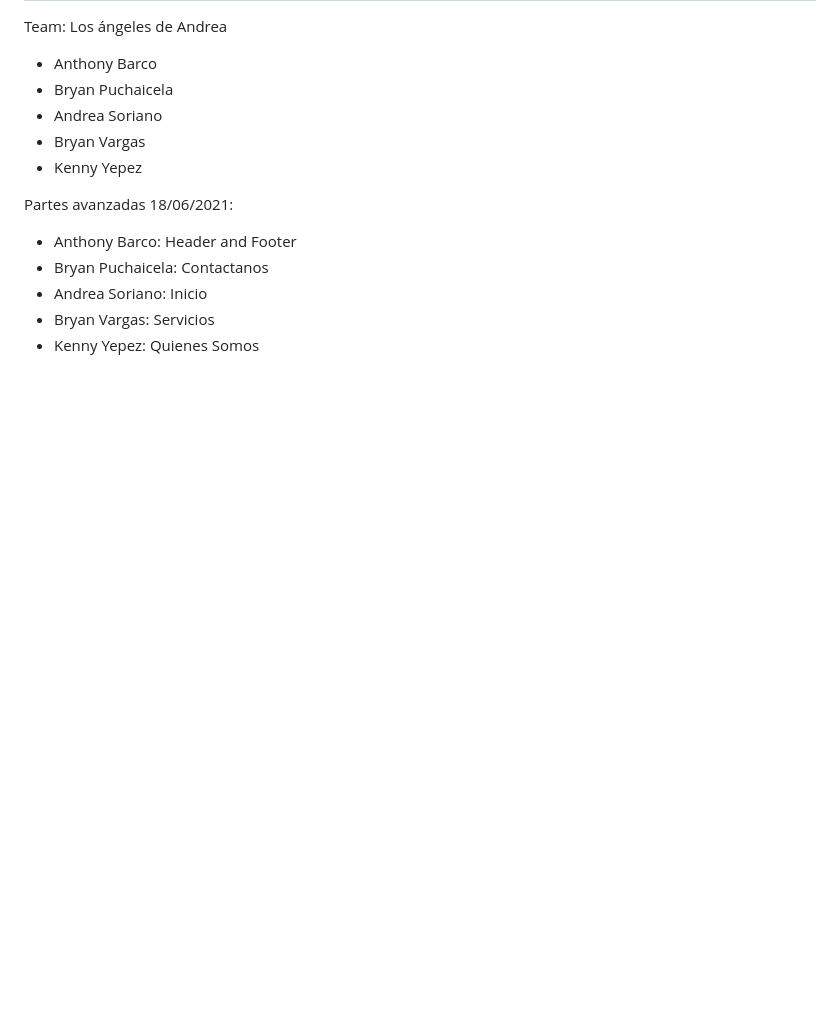
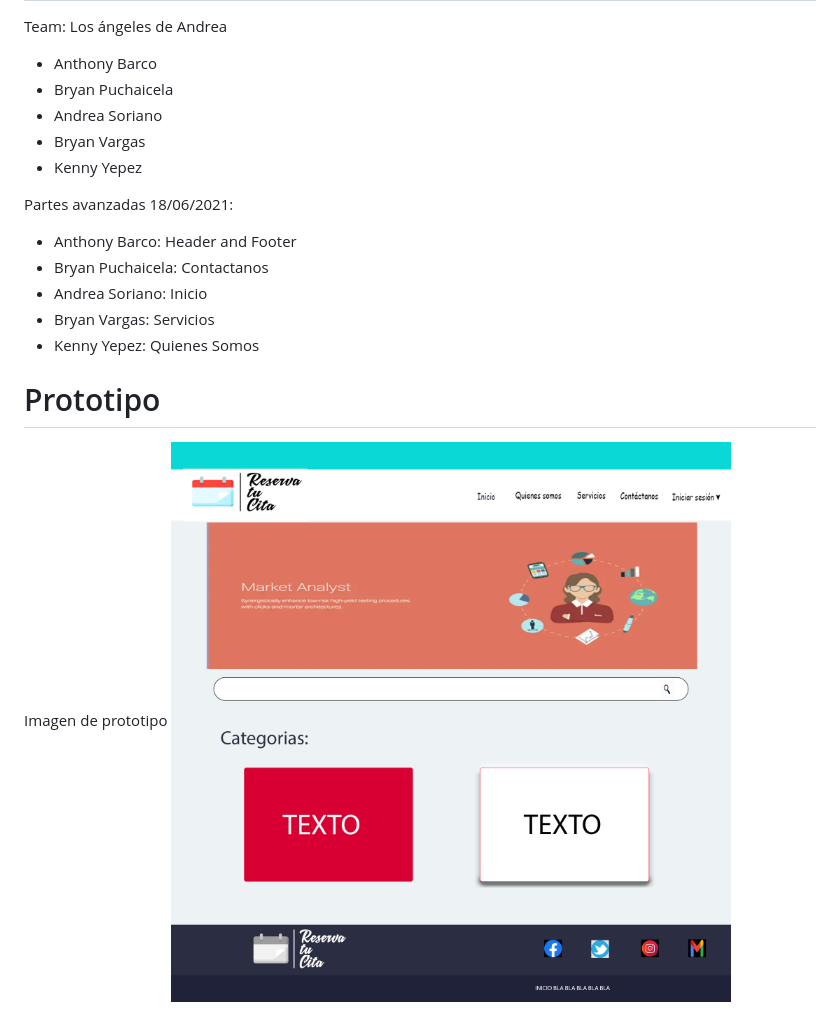
Before and after one commit to VargasBryan/Project1_DAWM, a Markdown page: README.md, the part around the change. Rendered like a GitHub page; pictures changed too: img/diseño.png (added); blank space fills up the shorter version.

Commit message:
README actualizado. Imagen-prototipo agregado

```diff
--- a/README.md
+++ b/README.md
@@ -14,3 +14,8 @@ Partes avanzadas 18/06/2021:
 - Andrea Soriano: Inicio
 - Bryan Vargas: Servicios
 - Kenny Yepez: Quienes Somos
+
+
+# Prototipo
+Imagen de prototipo
+<img src="/img/diseño.png" alt="Prototipo de imagen"/>
```
